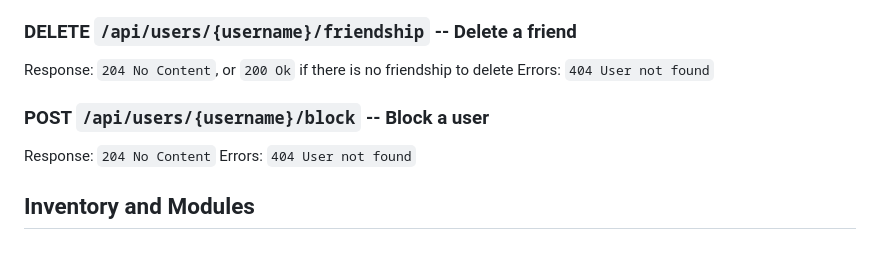
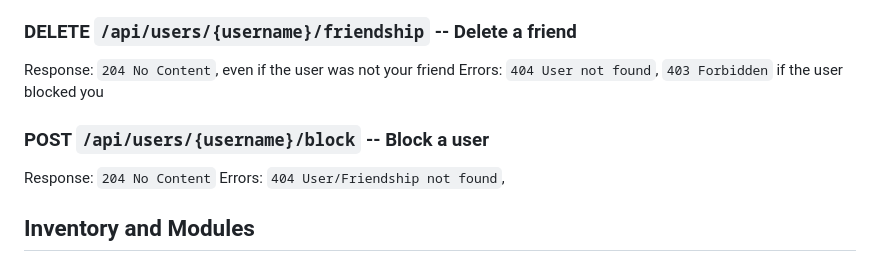
Before and after one commit to MellonNet/mln-backend-emulator, a Markdown page: apis.md, the part around one of its changes. Rendered like a GitHub page.

```diff
--- a/apis.md
+++ b/apis.md
@@ -171,13 +166,13 @@ Errors:
 
 ### DELETE `/api/users/{username}/friendship` -- Delete a friend
 
-Response: `204 No Content`, or `200 Ok` if there is no friendship to delete
-Errors: `404 User not found`
+Response: `204 No Content`, even if the user was not your friend
+Errors: `404 User not found`, `403 Forbidden` if the user blocked you
 
 ### POST `/api/users/{username}/block` -- Block a user
 
 Response: `204 No Content`
-Errors: `404 User not found`
+Errors: `404 User/Friendship not found`,
 
 ## Inventory and Modules
 
```
Also changed, not shown: other parts of apis.md (+57 -46 lines).
